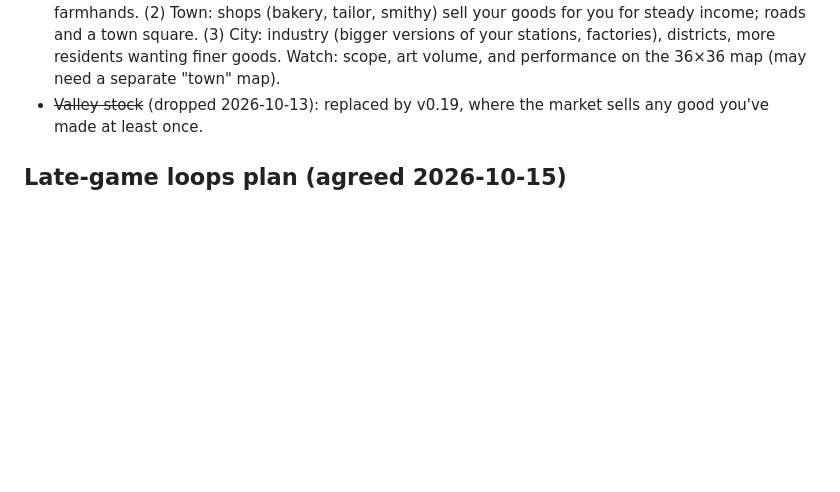
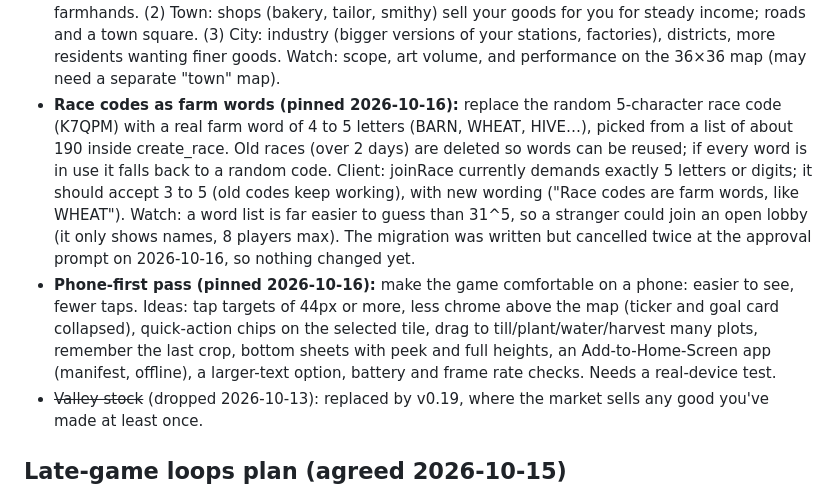
Before and after one commit to ZCGrimshaw/harvestwork, a Markdown page: ROADMAP.md, the part around the change. Drawn GitHub-style; blank space fills up the shorter version.

Commit message:
Roadmap: pin farm-word race codes and a phone-first pass
Co-Authored-By: Claude Sonnet 5.5 <noreply@anthropic.com>
Claude-Session: https://claude.ai/code/session_011VupJZHZLkrduEHXUjvpDf

```diff
--- a/ROADMAP.md
+++ b/ROADMAP.md
@@ -52,6 +52,16 @@ Not built yet; picked up when we choose to.
   smithy) sell your goods for you for steady income; roads and a town square. (3) City: industry (bigger versions
   of your stations, factories), districts, more residents wanting finer goods. Watch: scope, art volume, and
   performance on the 36×36 map (may need a separate "town" map).
+- **Race codes as farm words (pinned 2026-10-16):** replace the random 5-character race code (K7QPM) with a real farm word of
+  4 to 5 letters (BARN, WHEAT, HIVE…), picked from a list of about 190 inside create_race. Old races (over 2 days) are deleted
+  so words can be reused; if every word is in use it falls back to a random code. Client: joinRace currently demands exactly
+  5 letters or digits; it should accept 3 to 5 (old codes keep working), with new wording ("Race codes are farm words, like
+  WHEAT"). Watch: a word list is far easier to guess than 31^5, so a stranger could join an open lobby (it only shows names,
+  8 players max). The migration was written but cancelled twice at the approval prompt on 2026-10-16, so nothing changed yet.
+- **Phone-first pass (pinned 2026-10-16):** make the game comfortable on a phone: easier to see, fewer taps. Ideas: tap
+  targets of 44px or more, less chrome above the map (ticker and goal card collapsed), quick-action chips on the selected tile,
+  drag to till/plant/water/harvest many plots, remember the last crop, bottom sheets with peek and full heights, an
+  Add-to-Home-Screen app (manifest, offline), a larger-text option, battery and frame rate checks. Needs a real-device test.
 - ~~Valley stock~~ (dropped 2026-10-13): replaced by v0.19, where the market sells any good you've made at least once.
 
 ## Late-game loops plan (agreed 2026-10-15)
```
